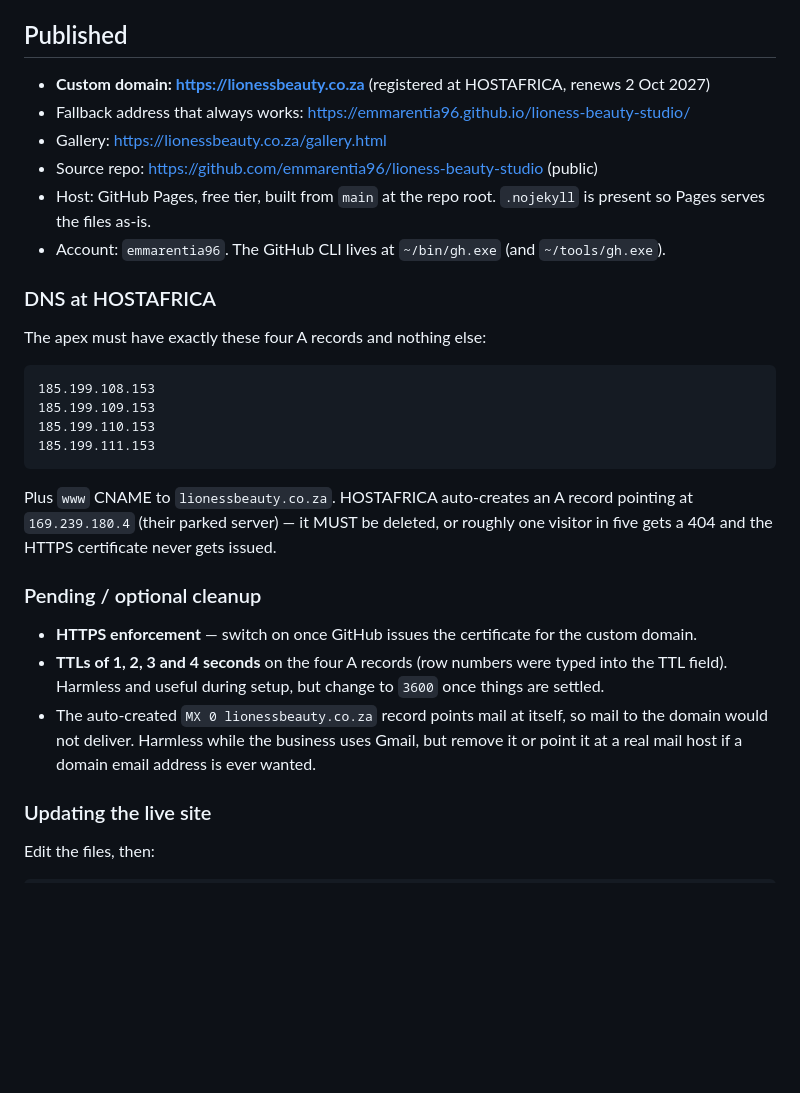
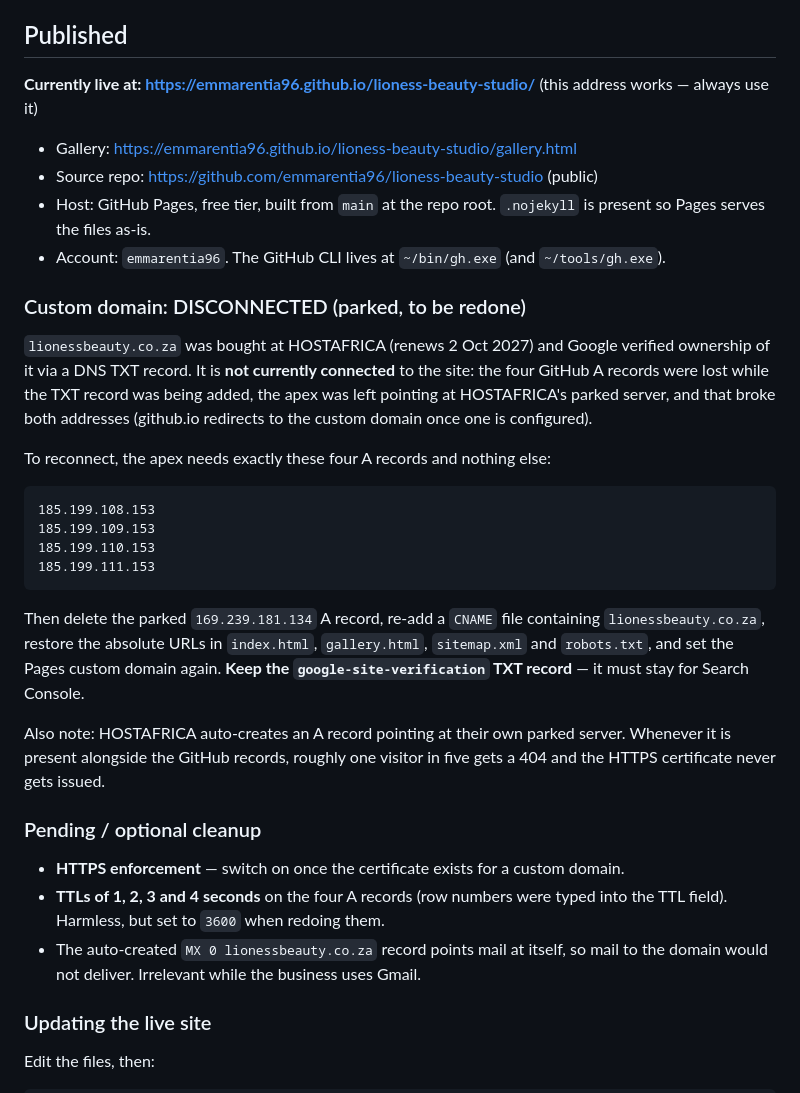
Before and after one commit to emmarentia96/lioness-beauty-studio, a Markdown page: README.md, the part around the change. GitHub-like rendering; blank space fills up the shorter version.

Commit message:
Document parked custom domain and steps to reconnect

````diff
--- a/README.md
+++ b/README.md
@@ -42,16 +42,18 @@ Then open http://127.0.0.1:8765/ in a browser. Google Fonts are optional; fallba
 
 ## Published
 
-- **Custom domain: https://lionessbeauty.co.za** (registered at HOSTAFRICA, renews 2 Oct 2027)
-- Fallback address that always works: https://emmarentia96.github.io/lioness-beauty-studio/
-- Gallery: https://lionessbeauty.co.za/gallery.html
+**Currently live at: https://emmarentia96.github.io/lioness-beauty-studio/** (this address works — always use it)
+
+- Gallery: https://emmarentia96.github.io/lioness-beauty-studio/gallery.html
 - Source repo: https://github.com/emmarentia96/lioness-beauty-studio (public)
 - Host: GitHub Pages, free tier, built from `main` at the repo root. `.nojekyll` is present so Pages serves the files as-is.
 - Account: `emmarentia96`. The GitHub CLI lives at `~/bin/gh.exe` (and `~/tools/gh.exe`).
 
-### DNS at HOSTAFRICA
+### Custom domain: DISCONNECTED (parked, to be redone)
 
-The apex must have exactly these four A records and nothing else:
+`lionessbeauty.co.za` was bought at HOSTAFRICA (renews 2 Oct 2027) and Google verified ownership of it via a DNS TXT record. It is **not currently connected** to the site: the four GitHub A records were lost while the TXT record was being added, the apex was left pointing at HOSTAFRICA's parked server, and that broke both addresses (github.io redirects to the custom domain once one is configured).
+
+To reconnect, the apex needs exactly these four A records and nothing else:
 
 ```
 185.199.108.153
@@ -60,13 +62,16 @@ The apex must have exactly these four A records and nothing else:
 185.199.111.153
 ```
 
-Plus `www` CNAME to `lionessbeauty.co.za`. HOSTAFRICA auto-creates an A record pointing at `169.239.180.4` (their parked server) — it MUST be deleted, or roughly one visitor in five gets a 404 and the HTTPS certificate never gets issued.
+Then delete the parked `169.239.181.134` A record, re-add a `CNAME` file containing `lionessbeauty.co.za`, restore the absolute URLs in `index.html`, `gallery.html`, `sitemap.xml` and `robots.txt`, and set the Pages custom domain again. **Keep the `google-site-verification` TXT record** — it must stay for Search Console.
+
+Also note: HOSTAFRICA auto-creates an A record pointing at their own parked server. Whenever it is present alongside the GitHub records, roughly one visitor in five gets a 404 and the HTTPS certificate never gets issued.
 
 ### Pending / optional cleanup
 
-- **HTTPS enforcement** — switch on once GitHub issues the certificate for the custom domain.
-- **TTLs of 1, 2, 3 and 4 seconds** on the four A records (row numbers were typed into the TTL field). Harmless and useful during setup, but change to `3600` once things are settled.
-- The auto-created `MX 0 lionessbeauty.co.za` record points mail at itself, so mail to the domain would not deliver. Harmless while the business uses Gmail, but remove it or point it at a real mail host if a domain email address is ever wanted.
+- **HTTPS enforcement** — switch on once the certificate exists for a custom domain.
+- **TTLs of 1, 2, 3 and 4 seconds** on the four A records (row numbers were typed into the TTL field). Harmless, but set to `3600` when redoing them.
+- The auto-created `MX 0 lionessbeauty.co.za` record points mail at itself, so mail to the domain would not deliver. Irrelevant while the business uses Gmail.
+
 
 ### Updating the live site
 
````
